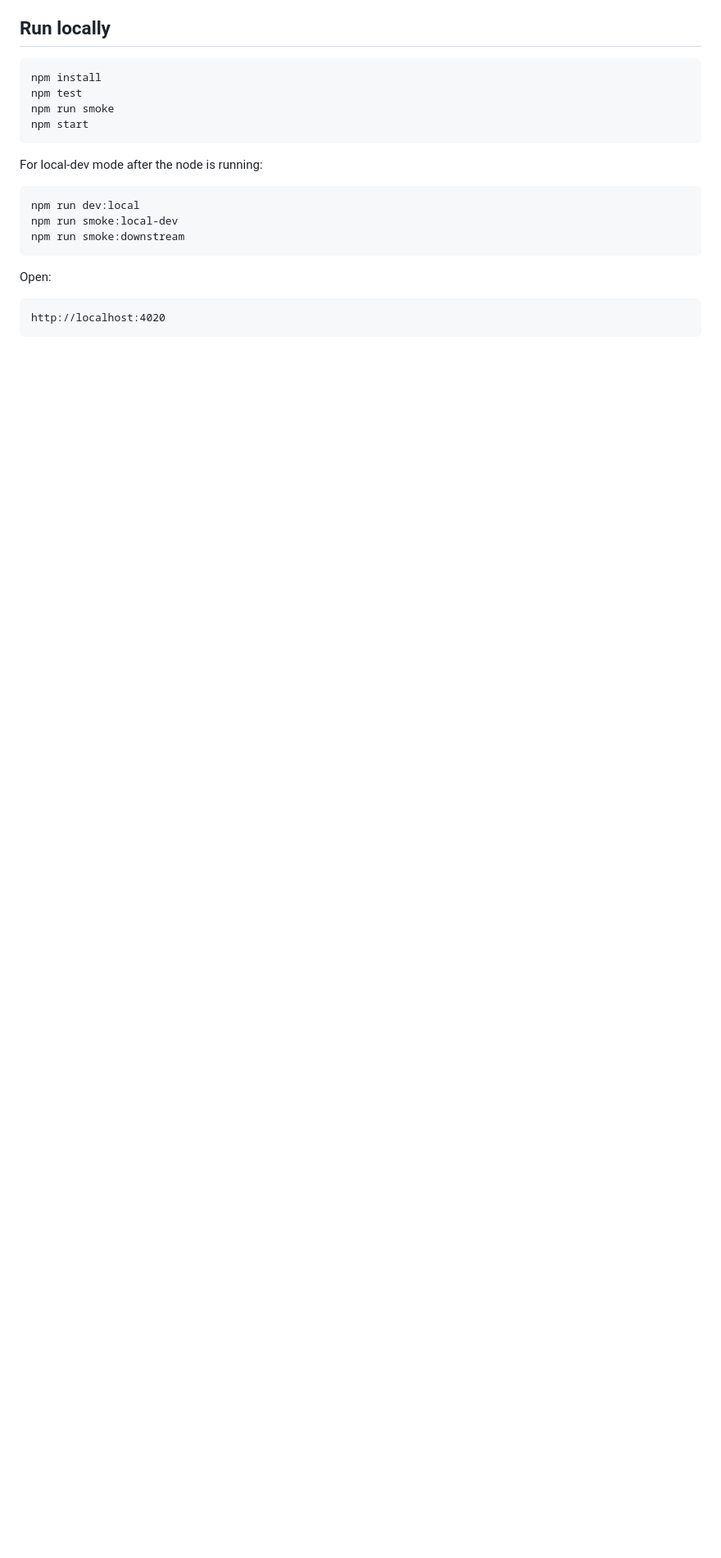
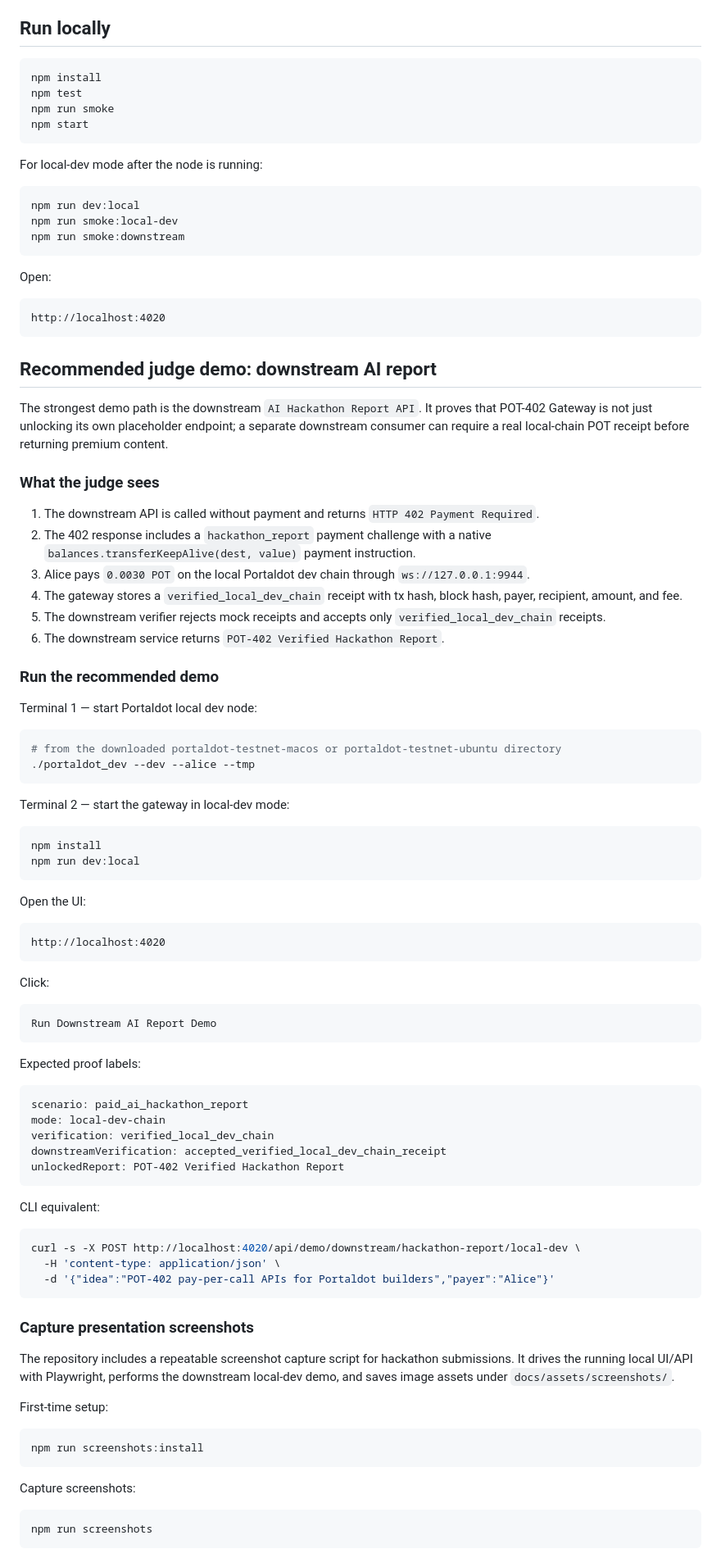
Before and after one commit to virusLuke3/pot-402-gateway, a Markdown page: README.md, the part around one of its changes. Shown at 82% size. Drawn GitHub-style; blank space fills up the shorter version.

Commit message:
docs: add hackathon demo screenshots

````diff
--- a/README.md
+++ b/README.md
@@ -75,3 +75,78 @@ Open:
 http://localhost:4020
 ```
 
+## Recommended judge demo: downstream AI report
+
+The strongest demo path is the downstream `AI Hackathon Report API`. It proves that POT-402 Gateway is not just unlocking its own placeholder endpoint; a separate downstream consumer can require a real local-chain POT receipt before returning premium content.
+
+### What the judge sees
+
+1. The downstream API is called without payment and returns `HTTP 402 Payment Required`.
+2. The 402 response includes a `hackathon_report` payment challenge with a native `balances.transferKeepAlive(dest, value)` payment instruction.
+3. Alice pays `0.0030 POT` on the local Portaldot dev chain through `ws://127.0.0.1:9944`.
+4. The gateway stores a `verified_local_dev_chain` receipt with tx hash, block hash, payer, recipient, amount, and fee.
+5. The downstream verifier rejects mock receipts and accepts only `verified_local_dev_chain` receipts.
+6. The downstream service returns `POT-402 Verified Hackathon Report`.
+
+### Run the recommended demo
+
+Terminal 1 — start Portaldot local dev node:
+
+```bash
+# from the downloaded portaldot-testnet-macos or portaldot-testnet-ubuntu directory
+./portaldot_dev --dev --alice --tmp
+```
+
+Terminal 2 — start the gateway in local-dev mode:
+
+```bash
+npm install
+npm run dev:local
+```
+
+Open the UI:
+
+```text
+http://localhost:4020
+```
+
+Click:
+
+```text
+Run Downstream AI Report Demo
+```
+
+Expected proof labels:
+
+```text
+scenario: paid_ai_hackathon_report
+mode: local-dev-chain
+verification: verified_local_dev_chain
+downstreamVerification: accepted_verified_local_dev_chain_receipt
+unlockedReport: POT-402 Verified Hackathon Report
+```
+
+CLI equivalent:
+
+```bash
+curl -s -X POST http://localhost:4020/api/demo/downstream/hackathon-report/local-dev \
+  -H 'content-type: application/json' \
+  -d '{"idea":"POT-402 pay-per-call APIs for Portaldot builders","payer":"Alice"}'
+```
+
+### Capture presentation screenshots
+
+The repository includes a repeatable screenshot capture script for hackathon submissions. It drives the running local UI/API with Playwright, performs the downstream local-dev demo, and saves image assets under `docs/assets/screenshots/`.
+
+First-time setup:
+
+```bash
+npm run screenshots:install
+```
+
+Capture screenshots:
+
+```bash
+npm run screenshots
+```
+
````
Also changed, not shown: other parts of README.md (+24 -2 lines), docs/assets/screenshots/01-home.png (added), docs/assets/screenshots/02-downstream-402-challenge.png (added), docs/assets/screenshots/03-local-dev-receipt-proof.png (added), docs/assets/screenshots/04-unlocked-ai-report.png (added), docs/assets/screenshots/05-receipt-panel-closeup.png (added), 4 other files.
